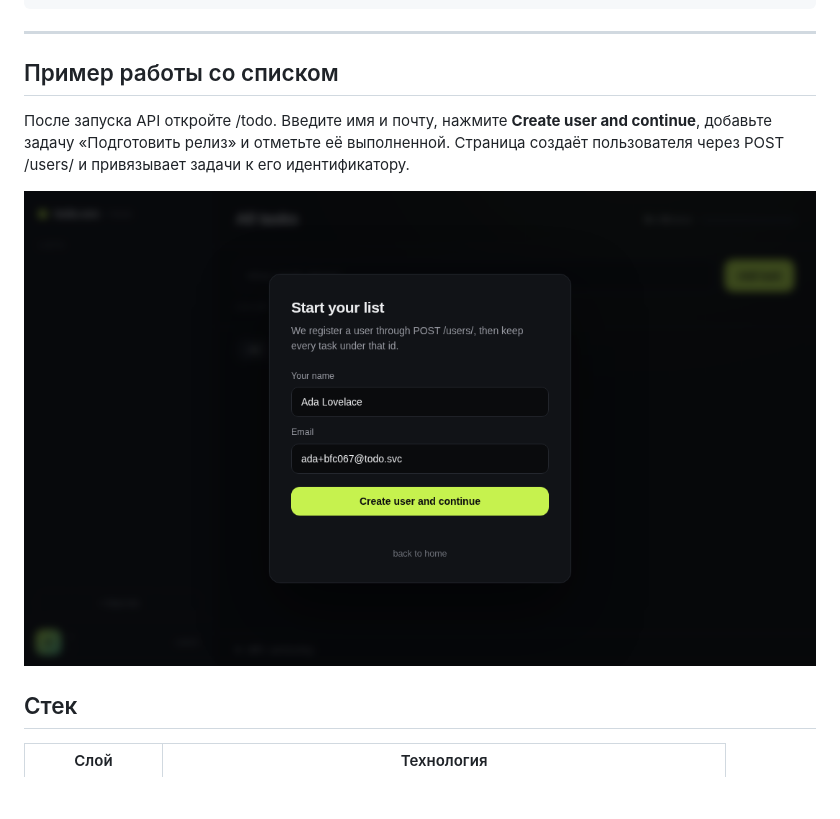
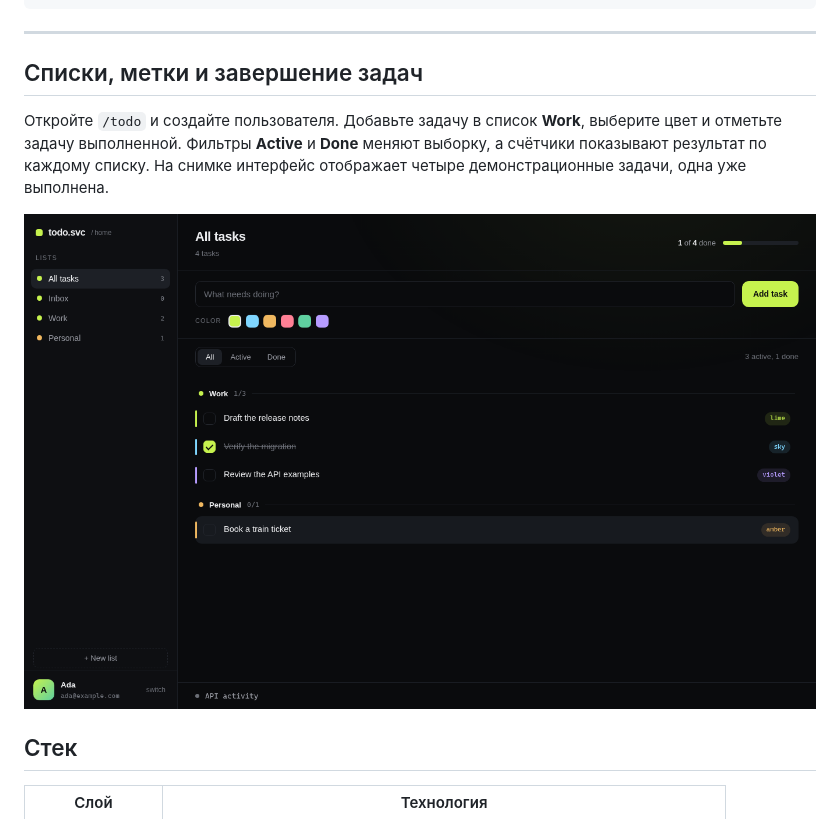
Before and after one commit to 1Nestle1/todo-archtool-web-fractal, a Markdown page: README.md, the part around the change. GitHub-like rendering; pictures changed too: docs/images/feature.png (added), docs/images/readme-example.png (deleted); blank space fills up the shorter version.

Commit message:
Document the implemented workflow and show its results

```diff
--- a/README.md
+++ b/README.md
@@ -16,11 +16,11 @@ HTTP ──▶ Controller (Application) ──▶ Service (Domain) ──▶ Rep
 
 ---
 
-## Пример работы со списком
+## Списки, метки и завершение задач
 
-После запуска API откройте /todo. Введите имя и почту, нажмите **Create user and continue**, добавьте задачу «Подготовить релиз» и отметьте её выполненной. Страница создаёт пользователя через POST /users/ и привязывает задачи к его идентификатору.
+Откройте `/todo` и создайте пользователя. Добавьте задачу в список **Work**, выберите цвет и отметьте задачу выполненной. Фильтры **Active** и **Done** меняют выборку, а счётчики показывают результат по каждому списку. На снимке интерфейс отображает четыре демонстрационные задачи, одна уже выполнена.
 
-![Стартовый экран создания пользователя в интерфейсе задач](docs/images/readme-example.png)
+![Четыре задачи в списках Work и Personal с метками, фильтрами и счётчиками](docs/images/feature.png)
 
 ## Стек
 
```
